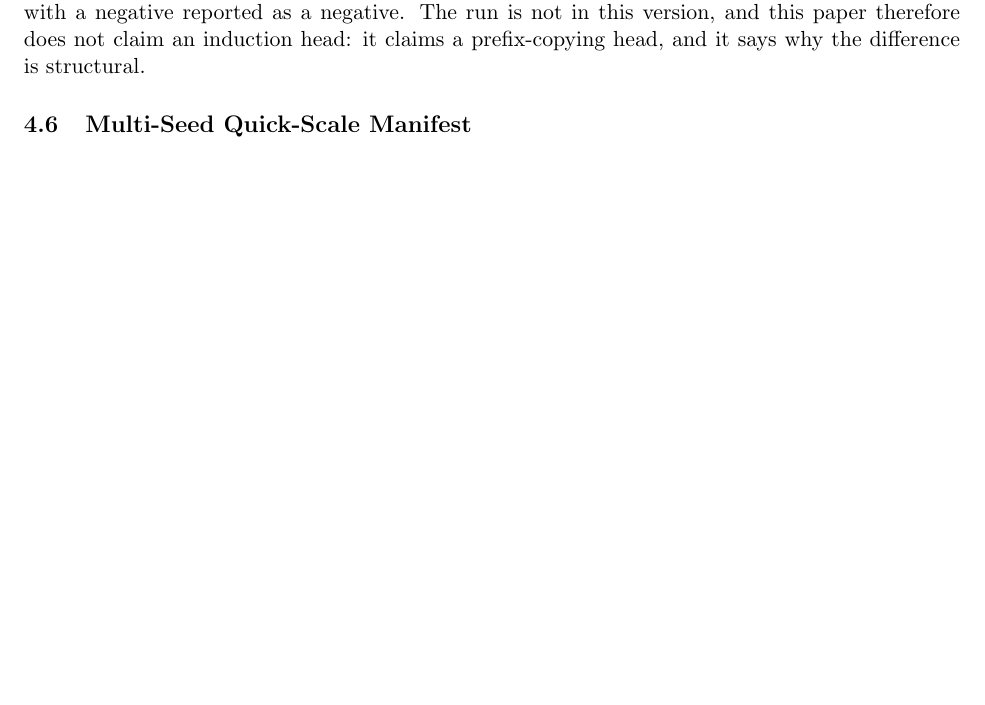
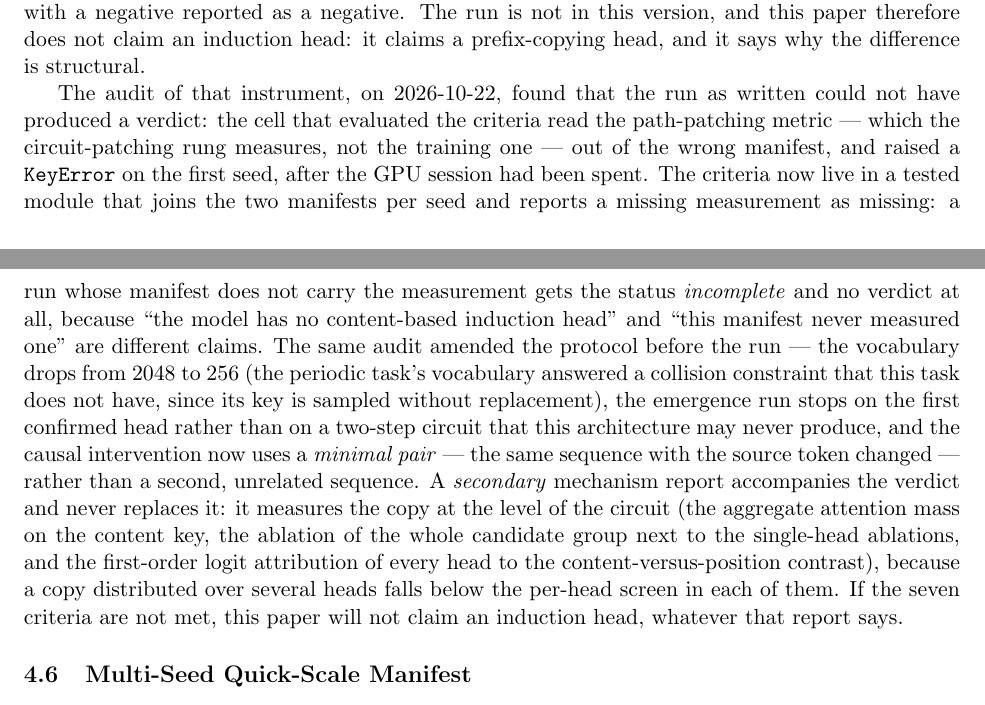
Before and after one commit to AlessioBrillo/from-gradient-to-transformer, a LaTeX paper (portfolio/paper/main.tex): part of page 6 of 13 before the commit and two parts of pages 6 and 7 of 13 after it, the two joined at a grey line, cut so that both start at the same text, the shorter picture padded with empty space. Compiled offline with pdfLaTeX.

Commit message:
docs(paper): the content task's instrument, audited before the run
The paper claimed that the verdict of the content task is "computed from the
manifest by the notebook rather than written by hand". On 2026-10-22 the
audit of that notebook found that the cell could not have computed it: it
read the path-patching metric out of the wrong manifest and raised a
KeyError on the first seed, after the GPU session had been spent.

The paper now says what the audit found and what it changed: the criteria
live in a tested module that joins the two manifests per seed, a missing
measurement yields no verdict at all, the protocol is amended before the run
(vocabulary 256, the emergence stop rule, the minimal-pair counterfactual),
and a secondary mechanism report measures the copy at the level of the
circuit without ever replacing the verdict. If the seven criteria are not
met, this paper will not claim an induction head, whatever that report says.

```diff
--- a/portfolio/paper/main.tex
+++ b/portfolio/paper/main.tex
@@ -297,6 +297,31 @@ as the periodic run, with a negative reported as a negative. The run is not
 in this version, and this paper therefore does not claim an induction head:
 it claims a prefix-copying head, and it says why the difference is
 structural.
+
+The audit of that instrument, on 2026-10-22, found that the run as written
+could not have produced a verdict: the cell that evaluated the criteria read
+the path-patching metric --- which the circuit-patching rung measures, not
+the training one --- out of the wrong manifest, and raised a \texttt{KeyError}
+on the first seed, after the GPU session had been spent. The criteria now
+live in a tested module that joins the two manifests per seed and reports a
+missing measurement as missing: a run whose manifest does not carry the
+measurement gets the status \emph{incomplete} and no verdict at all, because
+``the model has no content-based induction head'' and ``this manifest never
+measured one'' are different claims. The same audit amended the protocol
+before the run --- the vocabulary drops from $2048$ to $256$ (the periodic
+task's vocabulary answered a collision constraint that this task does not
+have, since its key is sampled without replacement), the emergence run stops
+on the first confirmed head rather than on a two-step circuit that this
+architecture may never produce, and the causal intervention now uses a
+\emph{minimal pair} --- the same sequence with the source token changed ---
+rather than a second, unrelated sequence. A \emph{secondary} mechanism report
+accompanies the verdict and never replaces it: it measures the copy at the
+level of the circuit (the aggregate attention mass on the content key, the
+ablation of the whole candidate group next to the single-head ablations, and
+the first-order logit attribution of every head to the content-versus-position
+contrast), because a copy distributed over several heads falls below the
+per-head screen in each of them. If the seven criteria are not met, this
+paper will not claim an induction head, whatever that report says.
 
 \subsection{Multi-Seed Quick-Scale Manifest}
 Three seeds at quick scale ($V=256$, $\text{seq\_len}=16$,
```
